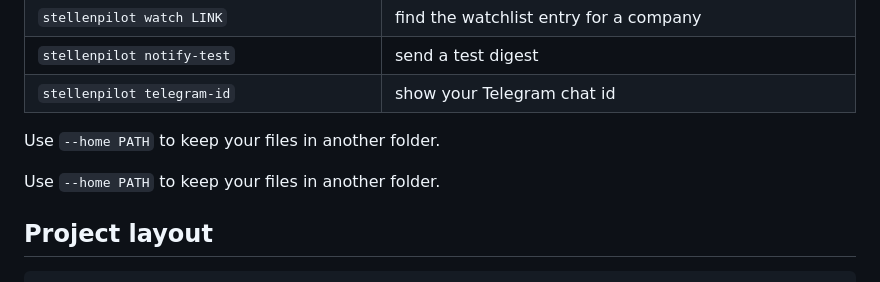
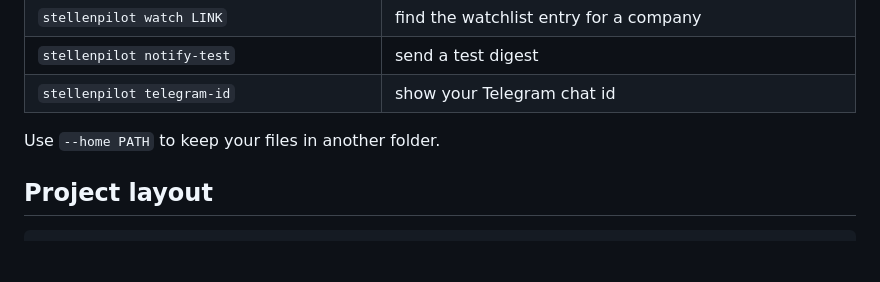
Before and after one commit to RoWe90/stellenpilot, a Markdown page: README.md, the part around the change. GitHub-like rendering; blank space fills up the shorter version.

Commit message:
Docs: remove duplicated --home line in Commands section

````diff
--- a/README.md
+++ b/README.md
@@ -238,8 +238,6 @@ Other countries: set `country` in `config.toml`. Adzuna covers 19 countries, Job
 
 Use `--home PATH` to keep your files in another folder.
 
-Use `--home PATH` to keep your files in another folder.
-
 ## Project layout
 
 ```
````
